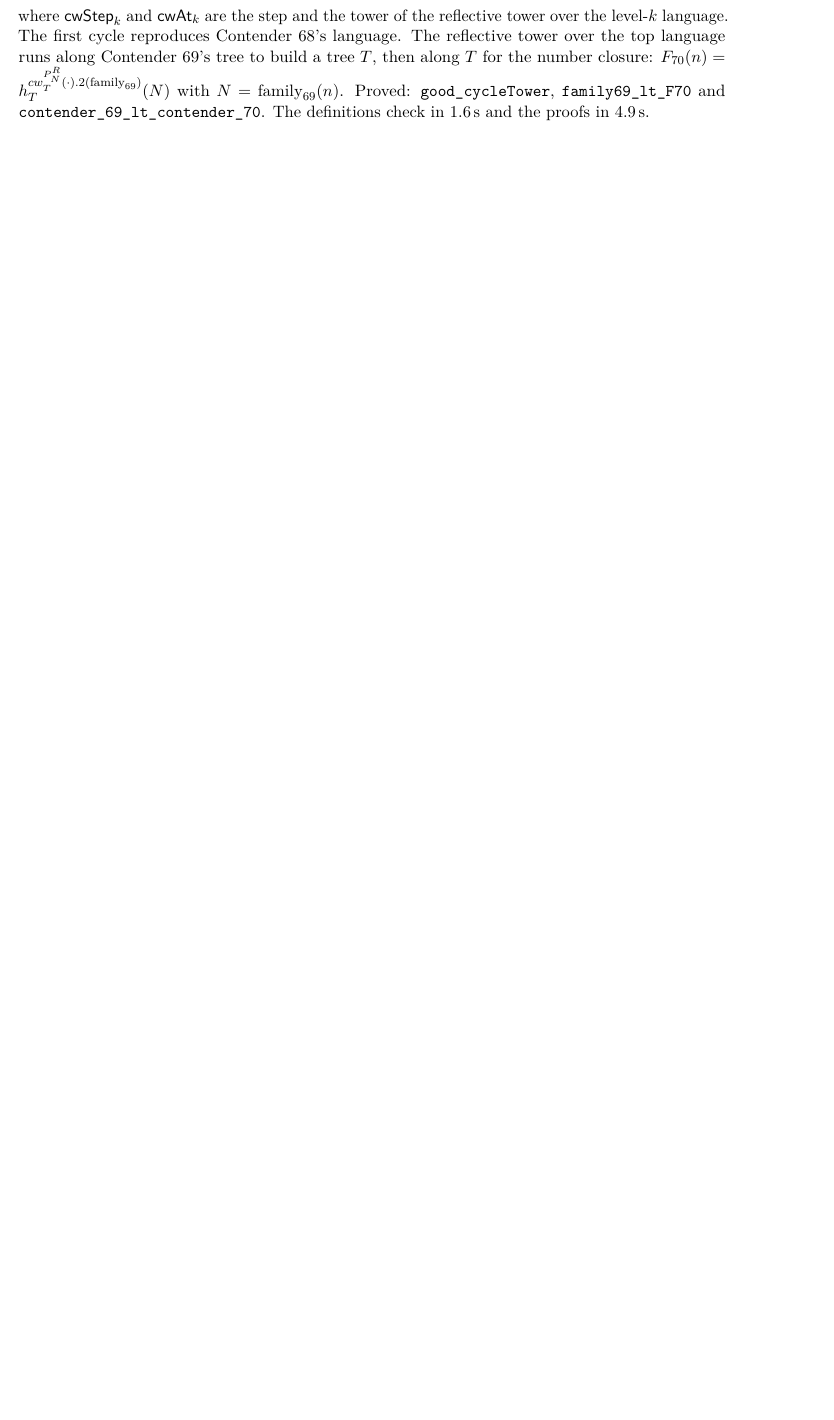
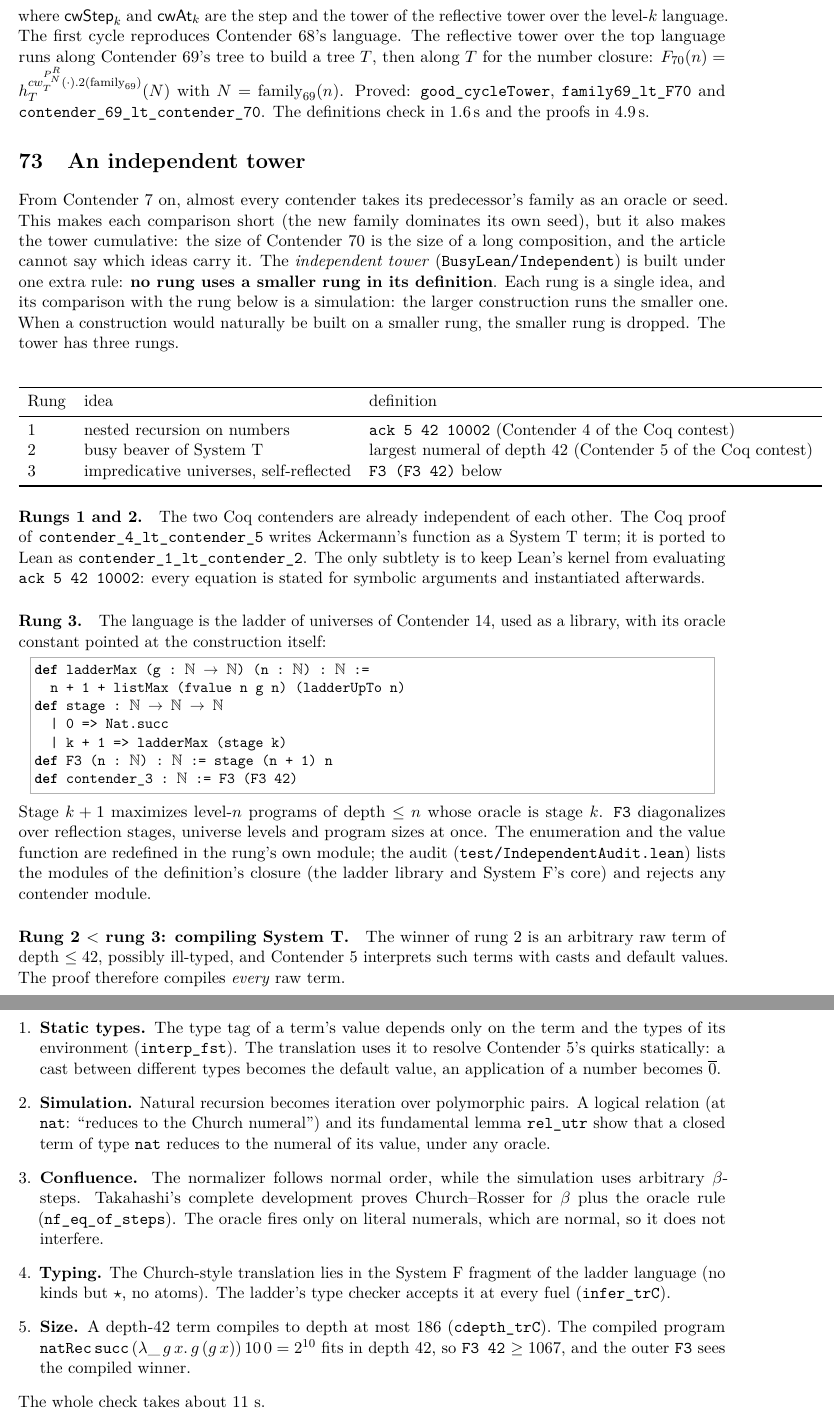
Before and after one commit to VladimirReshetnikov/BusyLean, a LaTeX paper (article/busylean.tex): part of page 42 of 45 before the commit and two parts of pages 42 and 43 of 47 after it, the two joined at a grey line, cut so that both start at the same text, the shorter picture padded with empty space. Compiled offline with pdfLaTeX.

Commit message:
Independent tower: three rungs, no rung built on a smaller one
A second tower in BusyLean/Independent where each rung is a single idea and
its definition never mentions a smaller rung:

1. Ackermann, ack 5 42 10002 (Contender 4 of the Coq contest);
2. the largest System T numeral of depth 42 (Contender 5 of the Coq contest);
3. the ladder of universes, self-reflected: stage k+1 maximizes level-n
   ladder programs whose oracle is stage k, starting from succ.

Comparisons are simulations. 1 < 2 ports the Coq reification proof. 2 < 3
compiles every raw System T term (casts and defaults included) into the
System F fragment of the ladder language: a logical relation, Church-Rosser
for beta plus the oracle rule, type checking of the translation, and depth
bounds. test/IndependentAudit.lean checks axioms and that no rung's
definition reaches a lower rung or a main-tower contender module;
scripts/check_independent.py runs it with the time budgets.

Co-Authored-By: Claude Opus 5.5 <noreply@anthropic.com>

```diff
--- a/article/busylean.tex
+++ b/article/busylean.tex
@@ -2442,3 +2442,86 @@ $N=\mathrm{family}_{69}(n)$. Proved: \lean{good\_cycleTower},
 The definitions check in 1.6\,s and the proofs in 4.9\,s.
 
 %======================================================================
+\section{An independent tower}\label{sec:independent}
+
+From Contender~7 on, almost every contender takes its predecessor's family as
+an oracle or seed. This makes each comparison short (the new family dominates
+its own seed), but it also makes the tower cumulative: the size of
+Contender~70 is the size of a long composition, and the article cannot say
+which ideas carry it. The \emph{independent tower} (\lean{BusyLean/Independent})
+is built under one extra rule: \textbf{no rung uses a smaller rung in its
+definition}. Each rung is a single idea, and its comparison with the rung
+below is a simulation: the larger construction runs the smaller one. When a
+construction would naturally be built on a smaller rung, the smaller rung is
+dropped. The tower has three rungs.
+
+\begin{center}
+\begin{tabular}{lll}
+\toprule
+Rung & idea & definition\\
+\midrule
+1 & nested recursion on numbers & \lean{ack 5 42 10002} (Contender~4 of the Coq contest)\\
+2 & busy beaver of System~T & largest numeral of depth 42 (Contender~5 of the Coq contest)\\
+3 & impredicative universes, self-reflected & \lean{F3 (F3 42)} below\\
+\bottomrule
+\end{tabular}
+\end{center}
+
+\paragraph{Rungs 1 and 2.} The two Coq contenders are already independent of
+each other. The Coq proof of \lean{contender\_4\_lt\_contender\_5} writes
+Ackermann's function as a System~T term; it is ported to Lean as
+\lean{contender\_1\_lt\_contender\_2}. The only subtlety is to keep Lean's
+kernel from evaluating \lean{ack 5 42 10002}: every equation is stated for
+symbolic arguments and instantiated afterwards.
+
+\paragraph{Rung 3.} The language is the ladder of universes of Contender~14,
+used as a library, with its oracle constant pointed at the construction
+itself:
+\begin{lstlisting}
+def ladderMax (g : ℕ → ℕ) (n : ℕ) : ℕ :=
+  n + 1 + listMax (fvalue n g n) (ladderUpTo n)
+def stage : ℕ → ℕ → ℕ
+  | 0 => Nat.succ
+  | k + 1 => ladderMax (stage k)
+def F3 (n : ℕ) : ℕ := stage (n + 1) n
+def contender_3 : ℕ := F3 (F3 42)
+\end{lstlisting}
+Stage $k+1$ maximizes level-$n$ programs of depth $\le n$ whose oracle is
+stage $k$. \lean{F3} diagonalizes over reflection stages, universe levels and
+program sizes at once. The enumeration and the value function are redefined in
+the rung's own module; the audit (\lean{test/IndependentAudit.lean}) lists the
+modules of the definition's closure (the ladder library and System~F's core)
+and rejects any contender module.
+
+\paragraph{Rung 2 $<$ rung 3: compiling System~T.} The winner of rung~2 is an
+arbitrary raw term of depth $\le 42$, possibly ill-typed, and Contender~5
+interprets such terms with casts and default values. The proof therefore
+compiles \emph{every} raw term.
+\begin{enumerate}[leftmargin=*]
+\item \textbf{Static types.} The type tag of a term's value depends only on
+  the term and the types of its environment (\lean{interp\_fst}). The
+  translation uses it to resolve Contender~5's quirks statically: a cast
+  between different types becomes the default value, an application of a
+  number becomes $\overline{0}$.
+\item \textbf{Simulation.} Natural recursion becomes iteration over
+  polymorphic pairs. A logical relation (at \lean{nat}: ``reduces to the
+  Church numeral'') and its fundamental lemma \lean{rel\_utr} show that a
+  closed term of type \lean{nat} reduces to the numeral of its value, under any
+  oracle.
+\item \textbf{Confluence.} The normalizer follows normal order, while the
+  simulation uses arbitrary $\beta$-steps. Takahashi's complete development proves
+  Church--Rosser for $\beta$ plus the oracle rule (\lean{nf\_eq\_of\_steps}). The
+  oracle fires only on literal numerals, which are normal, so it does not
+  interfere.
+\item \textbf{Typing.} The Church-style translation lies in the System~F
+  fragment of the ladder language (no kinds but $\star$, no atoms). The
+  ladder's type checker accepts it at every fuel (\lean{infer\_trC}).
+\item \textbf{Size.} A depth-42 term compiles to depth at most $186$
+  (\lean{cdepth\_trC}). The compiled program
+  $\mathtt{natRec}\,\mathtt{succ}\,(\lambda\_\,g\,x.\,g\,(g\,x))\,10\,0 = 2^{10}$
+  fits in depth 42, so \lean{F3 42} $\ge 1067$, and the outer \lean{F3} sees
+  the compiled winner.
+\end{enumerate}
+The whole check takes about 11~s.
+
+\paragraph{What was left out, and why.} System~F, F$_\omega$, kind
```
Also changed, not shown: README.md, article/busylean.pdf, article/busylean.tex (11 more changed lines), 12 other files.
